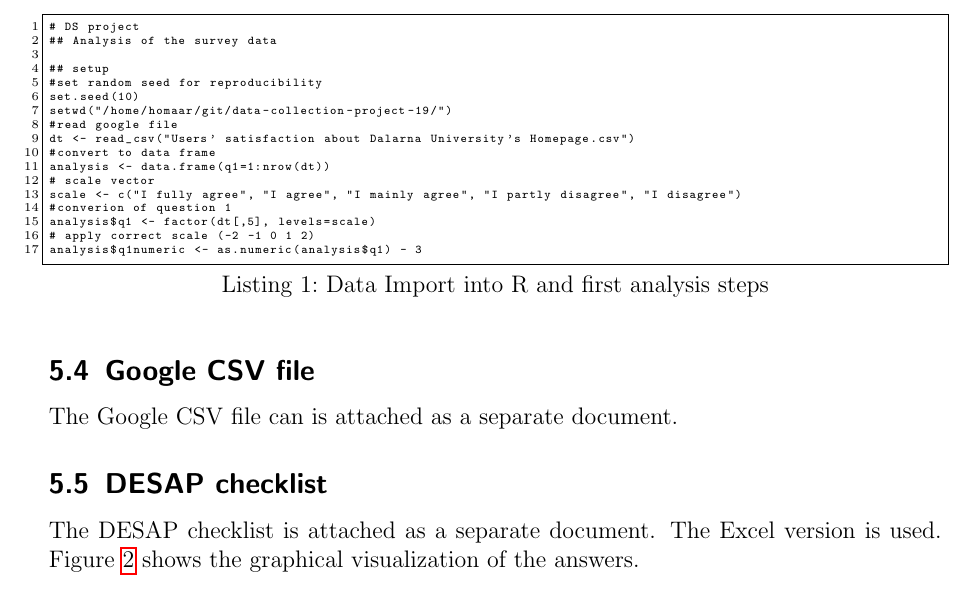
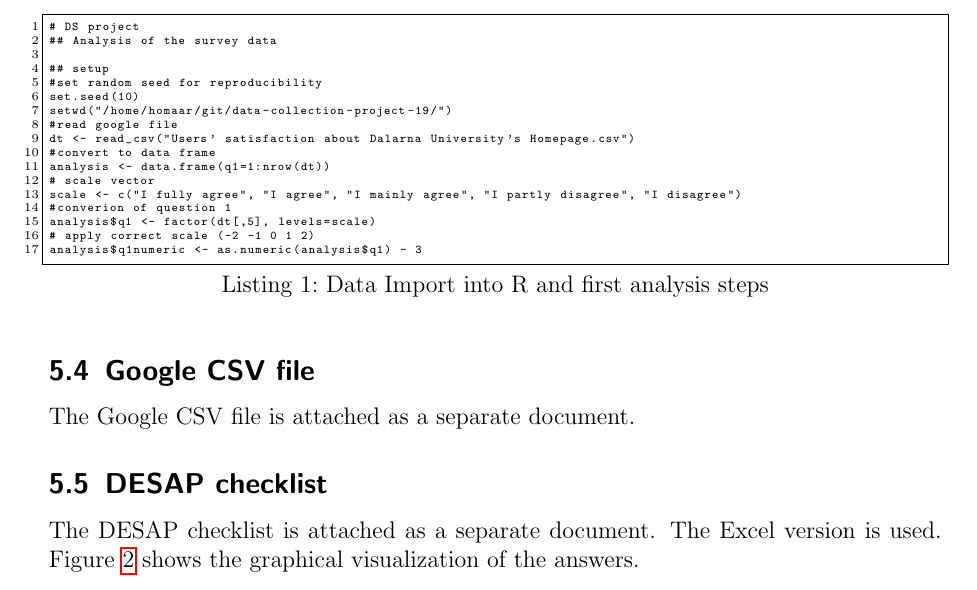
Before and after one commit to tobiasweede/data-collection-project-19, a LaTeX document (report/ST3012_project_report_v19pette_v18tobwe.tex): part of page 13 of 14, cut so that both start at the same text. Compiled offline with pdfLaTeX.

Commit message:
fix can is on line 372

```diff
--- a/report/ST3012_project_report_v19pette_v18tobwe.tex
+++ b/report/ST3012_project_report_v19pette_v18tobwe.tex
@@ -352,7 +352,7 @@ analysis$q1numeric <- as.numeric(analysis$q1) - 3
 \end{lstlisting}
 
 \subsection{Google CSV file}
-The Google CSV file can is attached as a separate document.
+The Google CSV file is attached as a separate document.
 
 \subsection{DESAP checklist}
 The DESAP checklist is attached as a separate document. The Excel version is used. Figure \ref{fig:desap} shows the graphical visualization of the answers.
```
